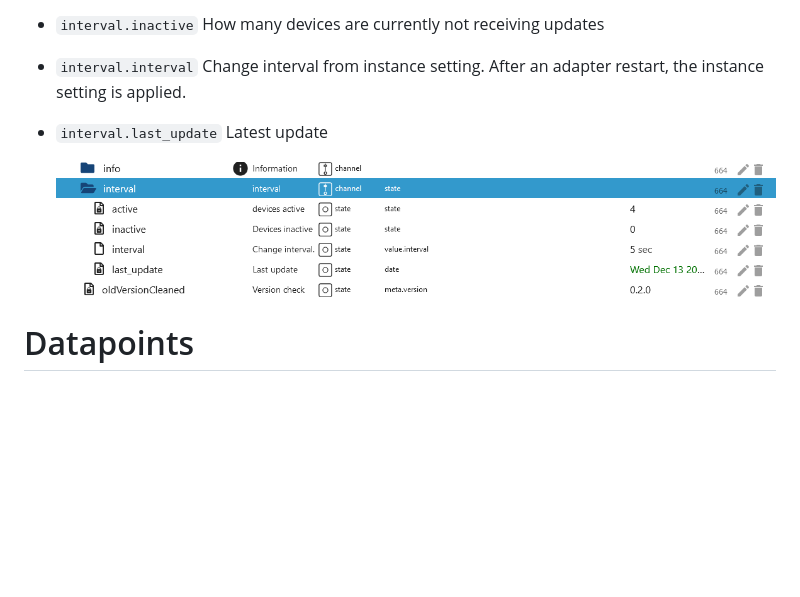
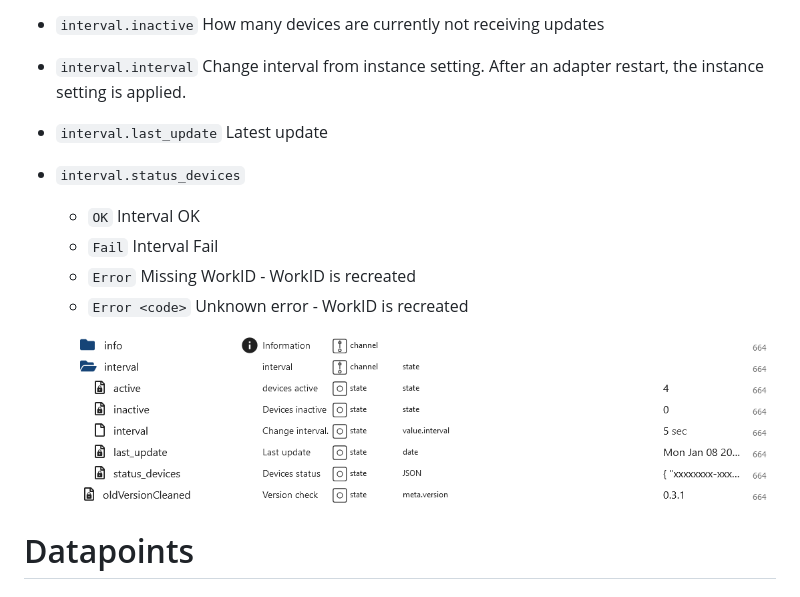
Before and after one commit to TA2k/ioBroker.lg-thinq, a Markdown page: docs/en/README.md, the part around the change. Rendered like a GitHub page; pictures changed too: docs/en/img/interval.png; blank space fills up the shorter version.

```diff
--- a/docs/en/README.md
+++ b/docs/en/README.md
@@ -68,6 +68,11 @@ The adapter creates all data points with the template from the data point `model
 -   `interval.inactive` How many devices are currently not receiving updates
 -   `interval.interval` Change interval from instance setting. After an adapter restart, the instance setting is applied.
 -   `interval.last_update` Latest update
+-   `interval.status_devices`
+    -   `OK` Interval OK
+    -   `Fail` Interval Fail
+    -   `Error` Missing WorkID - WorkID is recreated
+    -   `Error <code>` Unknown error - WorkID is recreated
 
     ![interval.png](img/interval.png)
 
```
Also changed, not shown: README.md (+3 -0 lines), docs/de/README.md (+5 -0 lines), docs/de/img/interval.png, 2 other files.
